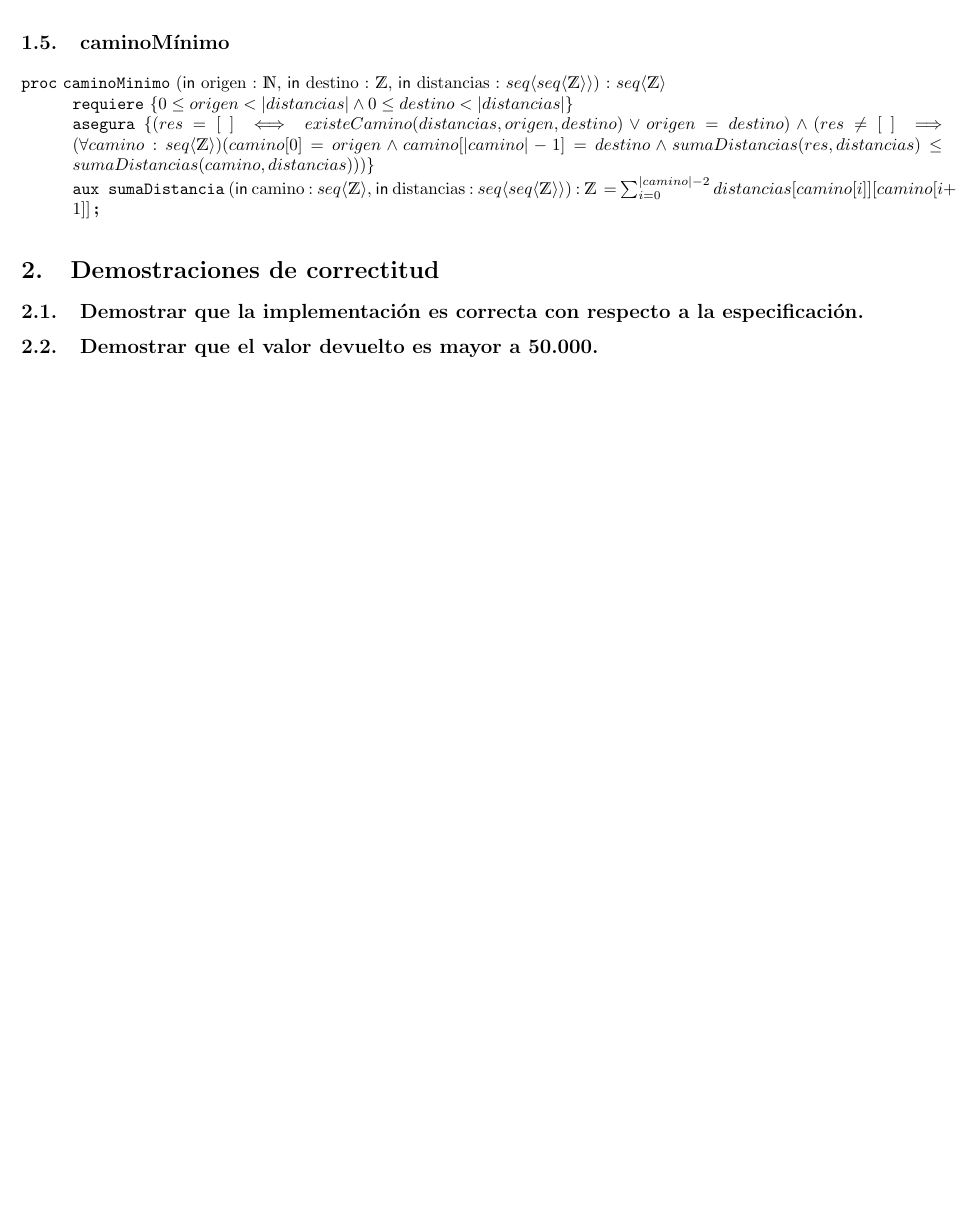
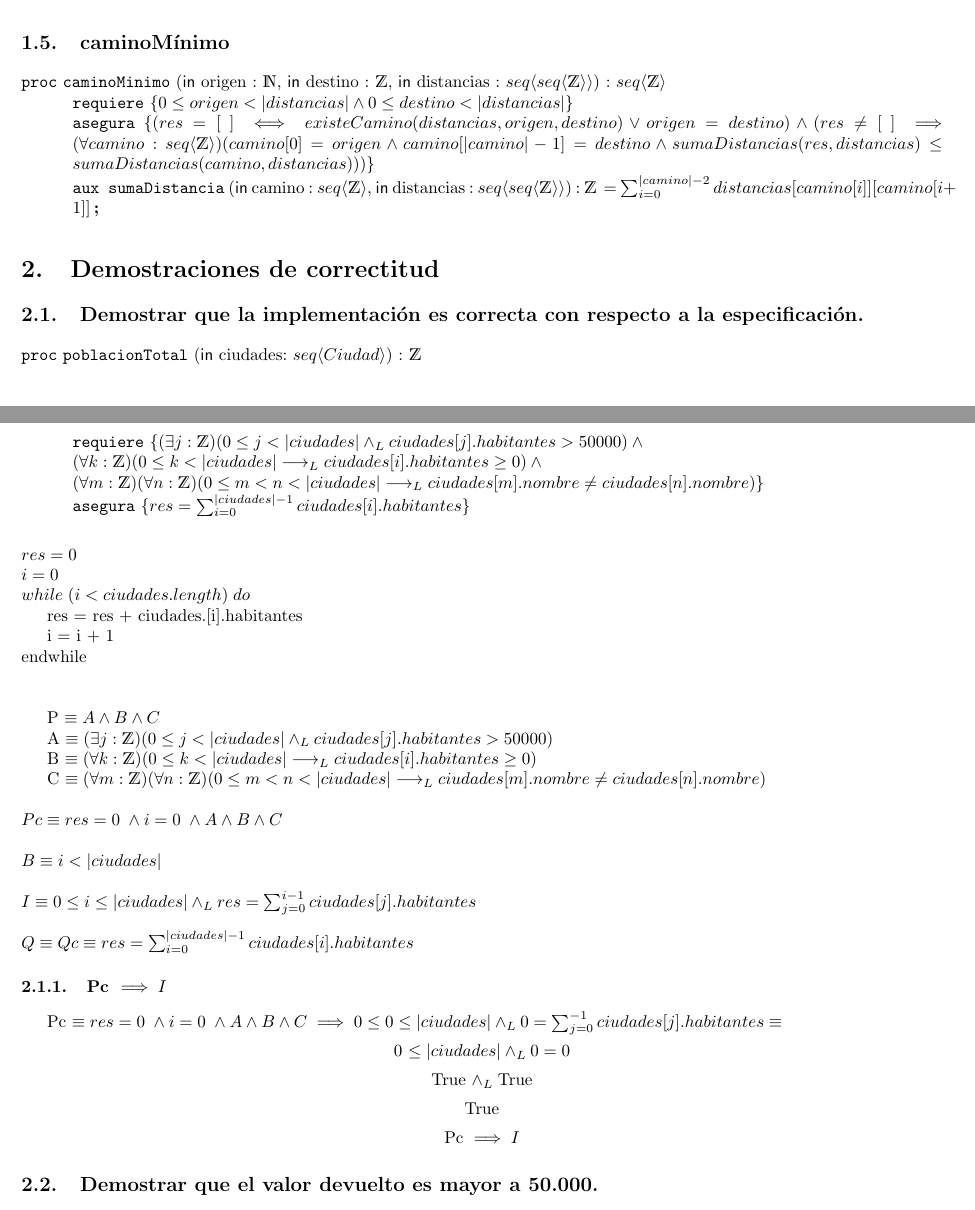
Before and after one commit to MarcosIllescas/AED-TP1, a LaTeX document (main.tex): part of page 2 of 2 before the commit and two parts of pages 2 and 3 of 3 after it, the two joined at a grey line, cut so that both start at the same text, the shorter picture padded with empty space. The pictures show the PDF file main.pdf that the author committed with the source.

Commit message:
correctitud

```diff
--- a/main.tex
+++ b/main.tex
@@ -84,6 +92,52 @@
 
 \subsection{Demostrar que la implementación es correcta con respecto a la especificación.}
 
+
+\begin{proc}
+{poblacionTotal}{\In ciudades: \TLista{Ciudad}}{\ent}
+\requiere{(\exists j: \ent)(0 \leq j < |ciudades| \yLuego ciudades[j].habitantes > 50000) \wedge \\
+(\forall k: \ent)(0 \leq k < |ciudades| \implicaLuego ciudades[i].habitantes \geq 0) \wedge \\
+(\forall m: \ent)(\forall n: \ent)(0 \leq m < n < |ciudades| \implicaLuego ciudades[m].nombre \neq ciudades[n].nombre)
+}
+\asegura{res = \sum_{i=0}^{|ciudades|-1} ciudades[i].habitantes}
+\end{proc}
+
+
+$ \\
+res = 0 \\
+i = 0 \\
+while \; (i < ciudades.length) \; do  \par
+     res = res + ciudades.[i].habitantes \par
+     i = i + 1 \\
+endwhile  \\   $
+\\
+
+P \equiv {A \wedge B \wedge C} \par
+A \equiv {(\exists j: \ent)(0 \leq j < |ciudades| \yLuego ciudades[j].habitantes > 50000)} \par
+B \equiv {(\forall k: \ent)(0 \leq k < |ciudades| \implicaLuego ciudades[i].habitantes \geq 0)} \par
+C \equiv {(\forall m: \ent)(\forall n: \ent)(0 \leq m < n < |ciudades| \implicaLuego ciudades[m].nombre \neq ciudades[n].nombre)}
+\\ \\
+Pc \equiv {res = 0 \; \wedge i = 0 \; \wedge A \wedge B \wedge C}
+\\ \\
+B \equiv {i < |ciudades|}
+\\ \\
+I \equiv{0 \leq i \leq |ciudades| \yLuego res = \sum_{j=0}^{i-1} ciudades[j].habitantes}
+\\ \\
+Q \equiv{Qc \equiv{res = \sum_{i=0}^{|ciudades|-1} ciudades[i].habitantes}}
+
+
+\subsubsection{Pc \implies I}
+Pc \equiv {res = 0 \; \wedge i = 0 \; \wedge A \wedge B \wedge C} \implies 0 \leq 0  \leq |ciudades| \yLuego 0 = \sum_{j=0}^{-1} ciudades[j].habitantes \equiv \par
+\vspace{5px}
+{\centering 0 \leq |ciudades| \yLuego 0 = 0 \\
+\vspace{5px}
+True \yLuego \; $True$ \\
+\vspace{5px}
+True \\
+\vspace{5px}
+ Pc \implies I\par}
+
+
 \subsection{Demostrar que el valor devuelto es mayor a 50.000.}
 
 \end{document}
```
Also changed, not shown: main.pdf, main.tex (10 more changed lines).
